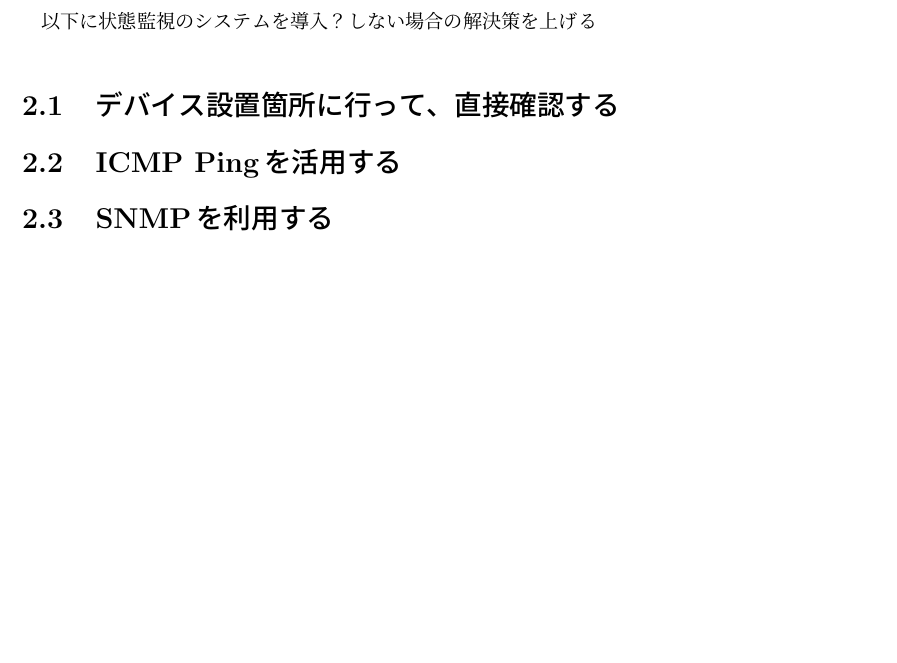
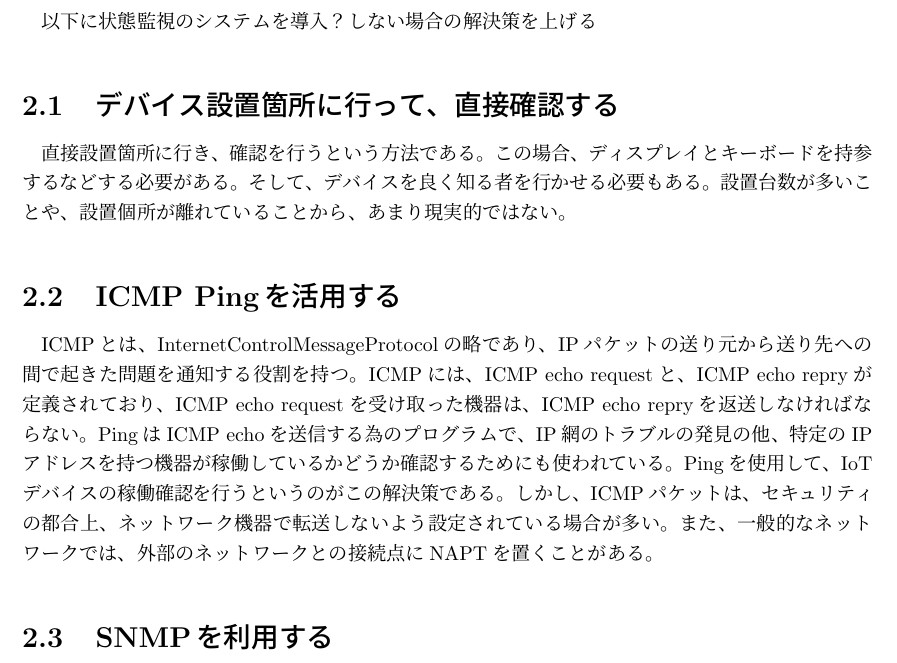
Before and after one commit to miyasakakoki/MasterThesis, a LaTeX thesis (thesis.tex, which reads survey.tex): part of page 6 of 12 before the commit and part of page 6 of 13 after it, cut so that both start at the same text, the shorter picture padded with empty space. Compiled offline with pLaTeX and dvipdfmx.

Commit message:
現地に行って確認する解決策と、ICMPについて記述

```diff
--- a/survey.tex
+++ b/survey.tex
@@ -12,7 +12,26 @@
 
 以下に状態監視のシステムを導入？しない場合の解決策を上げる
 \section{デバイス設置箇所に行って、直接確認する}
+直接設置箇所に行き、確認を行うという方法である。
+この場合、ディスプレイとキーボードを持参するなどする必要がある。
+そして、デバイスを良く知る者を行かせる必要もある。
+設置台数が多いことや、設置個所が離れていることから、あまり現実的ではない。
 \section{ICMP Pingを活用する}
+ICMPとは、InternetControlMessageProtocolの略であり、IPパケットの送り元から送り先への間で起きた問題を通知する役割を持つ。
+ICMPには、ICMP echo requestと、ICMP echo repryが定義されており、ICMP echo requestを受け取った機器は、ICMP echo repryを返送しなければならない。
+PingはICMP echoを送信する為のプログラムで、IP網のトラブルの発見の他、特定のIPアドレスを持つ機器が稼働しているかどうか確認するためにも使われている。
+Pingを使用して、IoTデバイスの稼働確認を行うというのがこの解決策である。
+しかし、ICMPパケットは、セキュリティの都合上、ネットワーク機器で転送しないよう設定されている場合が多い。
+また、一般的なネットワークでは、外部のネットワークとの接続点にNAPTを置くことがある。
+
+%なんかいまいち説明になっていないのでコメントアウト
+\begin{comment}
+NAPTとは、NetworkAddressPortTranslationの略で、外部のネットワークと内部のネットワークを分離する機能を持つ。
+そのため、デバイス管理者から送信された
+具体的には、内側から外側へデータを送信する際、送信元IPアドレスとポート番号を機器のIPアドレスとポート番号に変換・記憶し、
+外部から内部へデータの送信があった場合、記憶していたIPアドレスとポート番号から、送信先IPアドレスとポートを書き換え、内部へ転送する
+そのため、内側から始る通信は問題ないが、外側から始まる通信はブロックしてしまう。
+\end{comment}
 \section{SNMPを利用する}
 しかし、これらの手法では、解決に至っていない。
 
```
Also changed, not shown: thesis.pdf.
